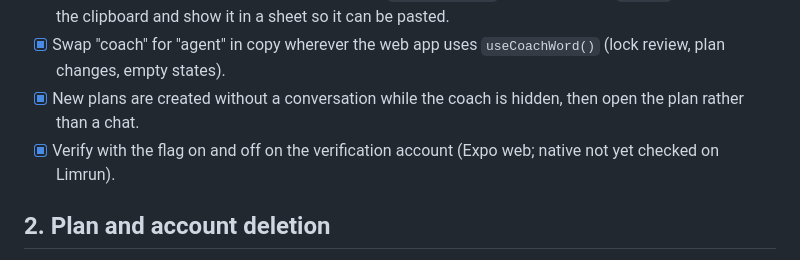
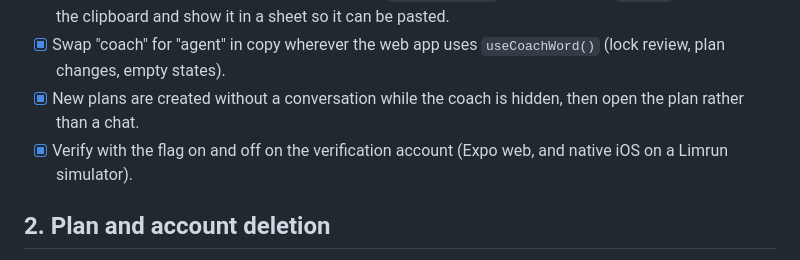
Before and after one commit to benjamingriff/askesis, a Markdown page: docs/product/mobile-follow-up-work.md, the part around the change. Rendered like a GitHub page.

Commit message:
Note the native iOS check of the coach setting
Co-Authored-By: Claude Opus 5.5 <noreply@anthropic.com>

```diff
--- a/docs/product/mobile-follow-up-work.md
+++ b/docs/product/mobile-follow-up-work.md
@@ -13,7 +13,7 @@ When an account's `features.inAppCoach` is off, the app hides chat entirely and
 - [x] Port **Ask your agent**: build the same prompt as `agentPrompt()` (plan name and `planId`), copy it to the clipboard and show it in a sheet so it can be pasted.
 - [x] Swap "coach" for "agent" in copy wherever the web app uses `useCoachWord()` (lock review, plan changes, empty states).
 - [x] New plans are created without a conversation while the coach is hidden, then open the plan rather than a chat.
-- [x] Verify with the flag on and off on the verification account (Expo web; native not yet checked on Limrun).
+- [x] Verify with the flag on and off on the verification account (Expo web, and native iOS on a Limrun simulator).
 
 ## 2. Plan and account deletion
 
```
